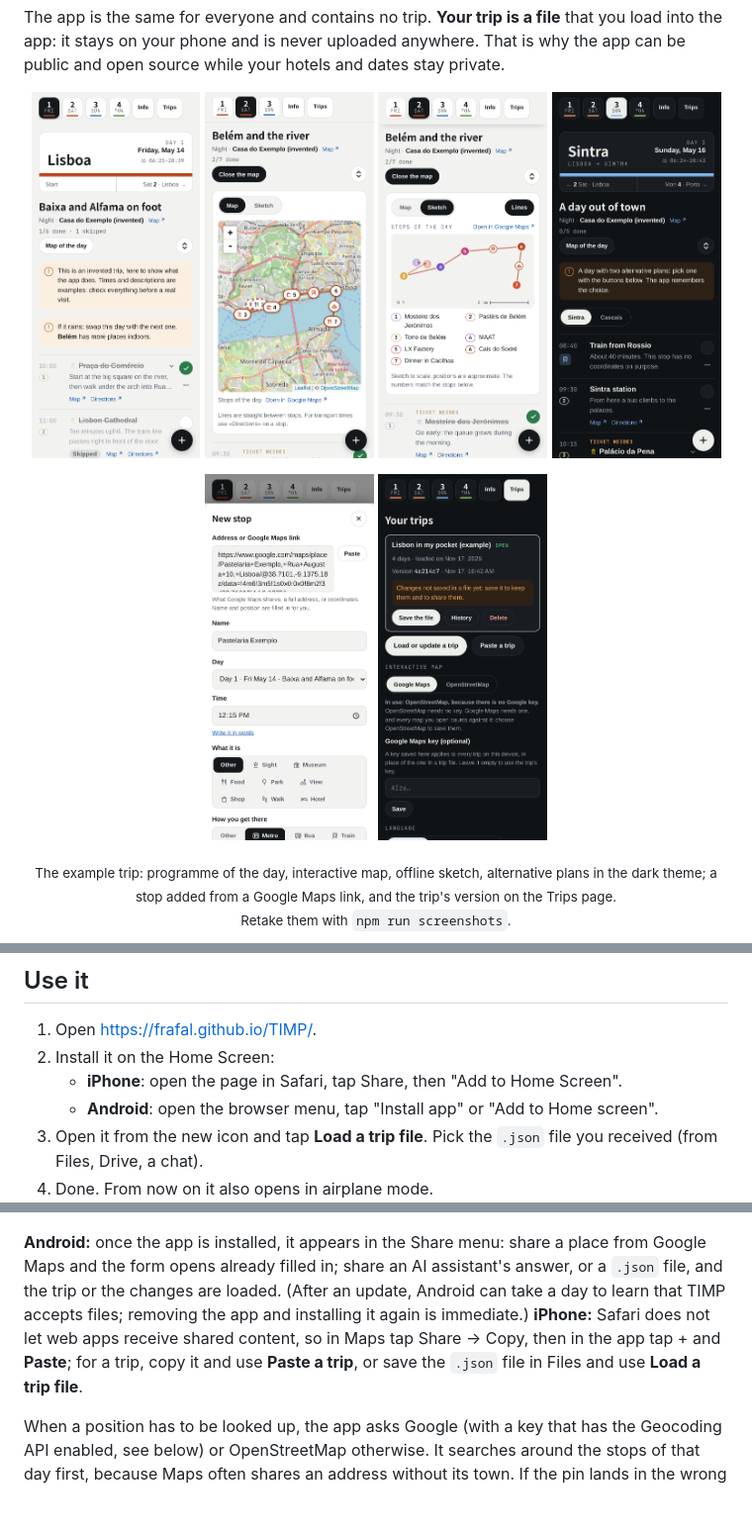
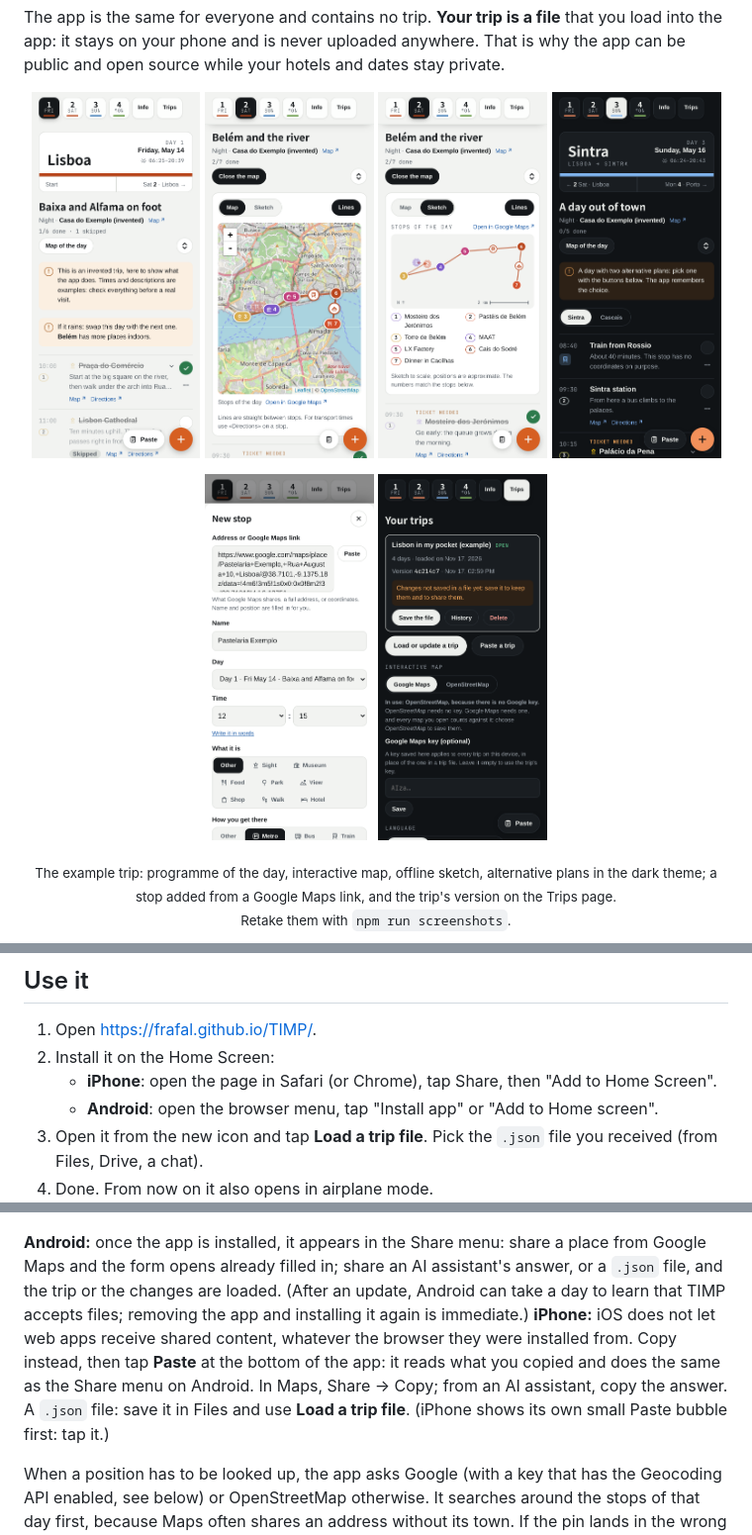
Before and after one commit to Akkatrone/TIMP, a Markdown page: README.md, 3 parts joined by grey strips. Shown at 99% size. GitHub-like rendering; pictures changed too: docs/screenshots/map.png, docs/screenshots/new-stop.png, docs/screenshots/plans-dark.png; blank space fills up the shorter version.

```diff
--- a/README.md
+++ b/README.md
@@ -54,7 +54,7 @@ Retake them with <code>npm run screenshots</code>.</sub></p>
 
 1. Open <https://frafal.github.io/TIMP/>.
 2. Install it on the Home Screen:
-   - **iPhone**: open the page in Safari, tap Share, then "Add to Home Screen".
+   - **iPhone**: open the page in Safari (or Chrome), tap Share, then "Add to Home Screen".
    - **Android**: open the browser menu, tap "Install app" or "Add to Home screen".
 3. Open it from the new icon and tap **Load a trip file**. Pick the `.json` file you
    received (from Files, Drive, a chat).
@@ -105,9 +105,11 @@ Google Maps and the form opens already filled in; share an AI assistant's answer
 `.json` file, and the trip or the changes are loaded. (After an update, Android can take
 a day to learn that TIMP accepts files; removing the app and installing it again is
 immediate.)
-**iPhone:** Safari does not let web apps receive shared content, so in Maps tap Share →
-Copy, then in the app tap + and **Paste**; for a trip, copy it and use **Paste a trip**,
-or save the `.json` file in Files and use **Load a trip file**.
+**iPhone:** iOS does not let web apps receive shared content, whatever the browser they
+were installed from. Copy instead, then tap **Paste** at the bottom of the app: it reads
+what you copied and does the same as the Share menu on Android. In Maps, Share → Copy;
+from an AI assistant, copy the answer. A `.json` file: save it in Files and use **Load a
+trip file**. (iPhone shows its own small Paste bubble first: tap it.)
 
 When a position has to be looked up, the app asks Google (with a key that has the
 Geocoding API enabled, see below) or OpenStreetMap otherwise. It searches around the
```
Also changed, not shown: other parts of README.md (+1 -1 lines), CHANGELOG.md (+12 -0 lines), 7 other files.
